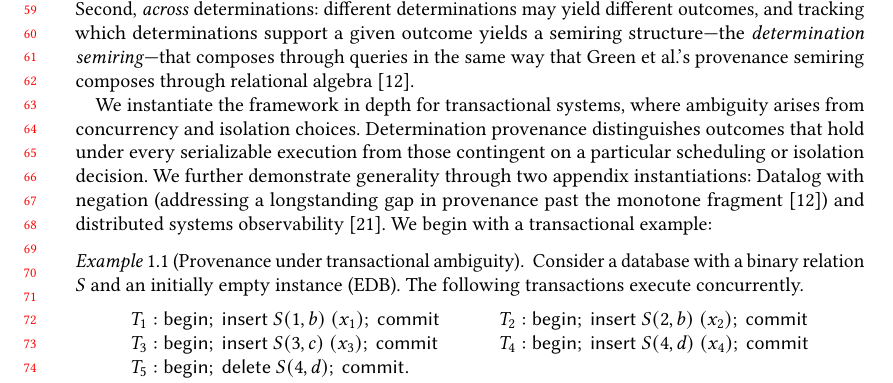
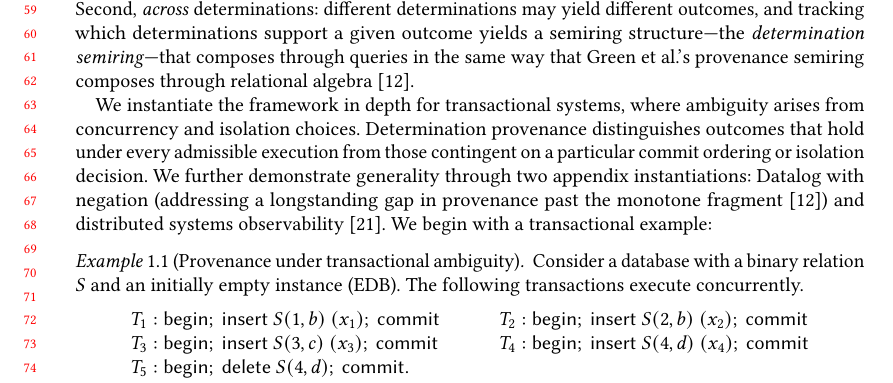
Before and after one commit to jhellerstein/provenance, a LaTeX paper (main.tex): part of page 2 of 29, cut so that both start at the same text. Compiled offline with pdfLaTeX.

Commit message:
Fix: 'admissible execution' not 'serializable execution' (paper covers multiple isolation levels)

```diff
--- a/main.tex
+++ b/main.tex
@@ -156,7 +156,7 @@ semiring composes through relational algebra~\cite{green2007provenance}.
   We instantiate the framework in depth for transactional systems, where
   ambiguity arises from concurrency and isolation choices.
   Determination provenance distinguishes outcomes that hold under every
-  serializable execution from those contingent on a particular scheduling
+  admissible execution from those contingent on a particular commit ordering
   or isolation decision.
   We further demonstrate generality through two appendix instantiations:
   Datalog with negation (addressing a longstanding gap in provenance past
```
